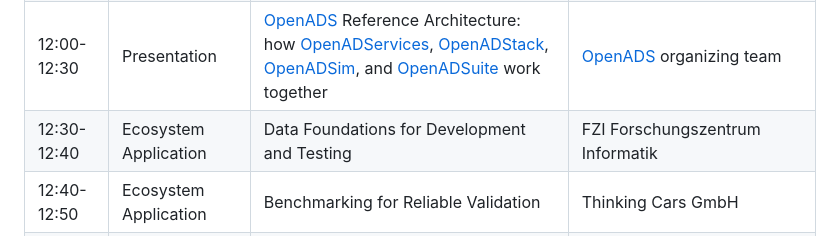
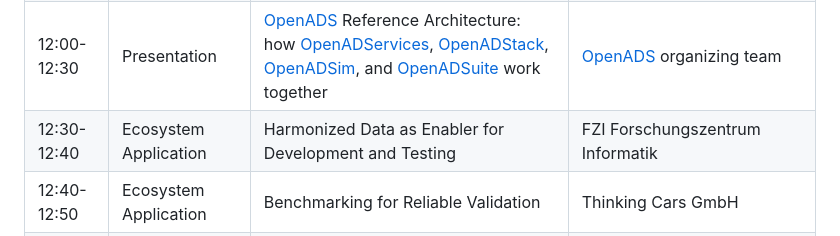
Before and after one commit to openads-project/tutorial-itsc-26, a Markdown page: OpenADS_Tutorial_Summary.md, the part around the change. Drawn GitHub-style.

Commit message:
Update OpenADS_Tutorial_Summary.md
Co-authored-by: Raphael van Kempen <r.van-kempen@live.de>

```diff
--- a/OpenADS_Tutorial_Summary.md
+++ b/OpenADS_Tutorial_Summary.md
@@ -79,7 +79,7 @@ remove.
 | 11:30-11:40 | Welcome and Introduction | Scope, learning objectives, and setup | All organizers |
 | 11:40-12:00 | Presentation | Why Collaborative [OpenADS](https://openads-project.github.io/) Development? Motivation and system-level challenges | All organizers |
 | 12:00-12:30 | Presentation | [OpenADS](https://openads-project.github.io/) Reference Architecture: how [OpenADServices](https://openads-project.github.io/), [OpenADStack](https://github.com/openads-project/openadstack), [OpenADSim](https://github.com/openads-project/openadsim), and [OpenADSuite](https://openads-project.github.io/) work together | [OpenADS](https://openads-project.github.io/) organizing team |
-| 12:30-12:40 | Ecosystem Application | Data Foundations for Development and Testing | FZI Forschungszentrum Informatik |
+| 12:30-12:40 | Ecosystem Application | Harmonized Data as Enabler for Development and Testing | FZI Forschungszentrum Informatik |
 | 12:40-12:50 | Ecosystem Application | Benchmarking for Reliable Validation | Thinking Cars GmbH |
 | 12:50-13:00 | Ecosystem Application | Fleet Management in Practice | Starwit Technologies GmbH |
 | 13:00-14:00 | Break | Lunch Break | — |
```
